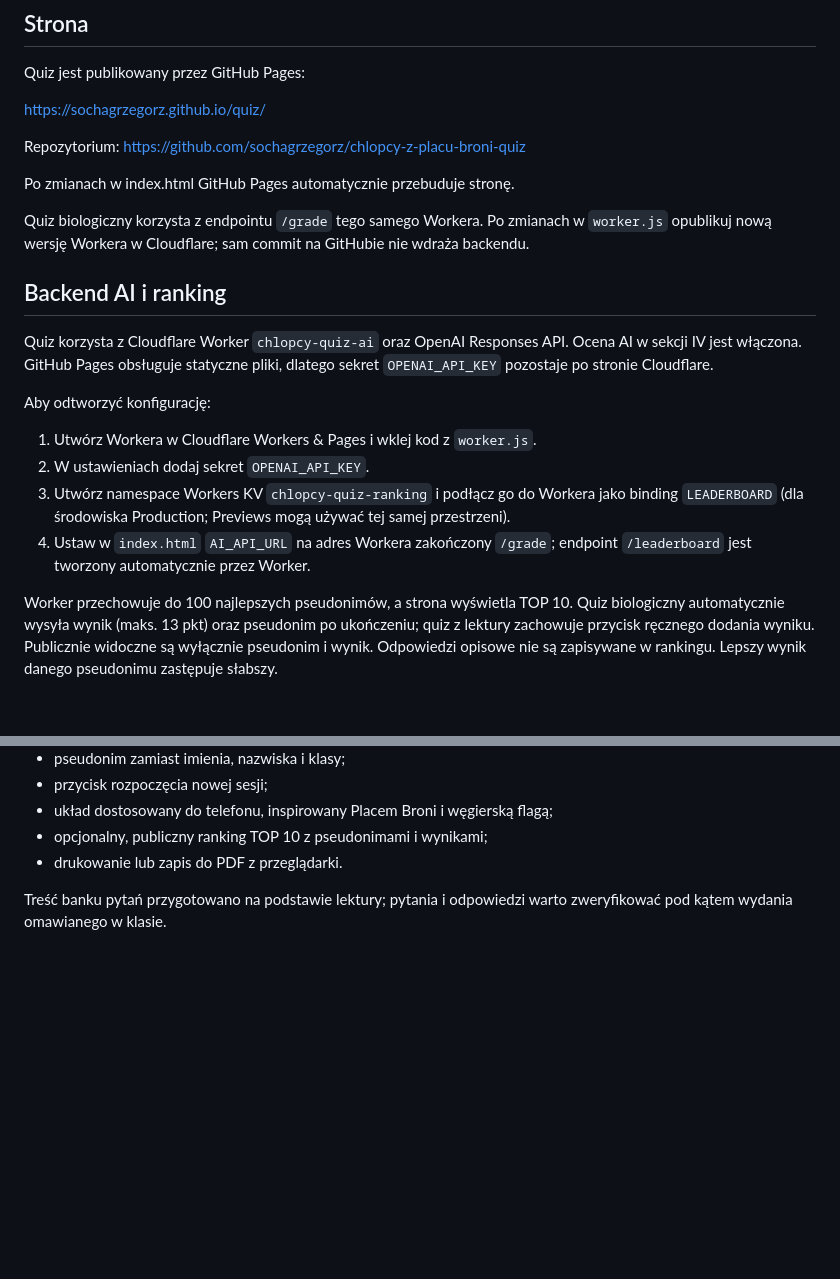
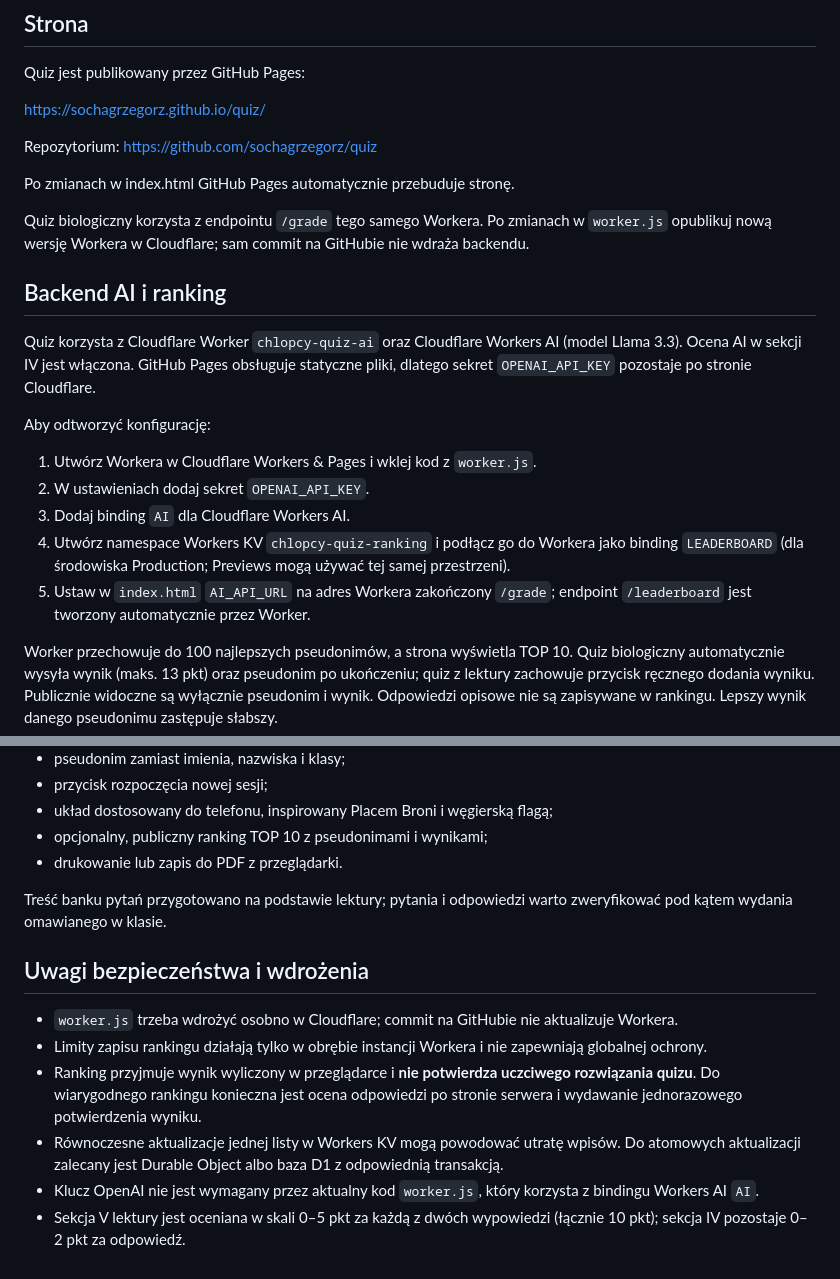
Before and after one commit to sochagrzegorz/quiz, a Markdown page: README.md, 2 parts joined by grey strips. Rendered like a GitHub page; blank space fills up the shorter version.

Commit message:
Update setup documentation and document ranking limitations

```diff
--- a/README.md
+++ b/README.md
@@ -8,7 +8,7 @@ Quiz jest publikowany przez GitHub Pages:
 
 https://sochagrzegorz.github.io/quiz/
 
-Repozytorium: https://github.com/sochagrzegorz/chlopcy-z-placu-broni-quiz
+Repozytorium: https://github.com/sochagrzegorz/quiz
 
 Po zmianach w index.html GitHub Pages automatycznie przebuduje stronę.
 
@@ -16,14 +16,15 @@ Quiz biologiczny korzysta z endpointu `/grade` tego samego Workera. Po zmianach
 
 ## Backend AI i ranking
 
-Quiz korzysta z Cloudflare Worker `chlopcy-quiz-ai` oraz OpenAI Responses API. Ocena AI w sekcji IV jest włączona. GitHub Pages obsługuje statyczne pliki, dlatego sekret `OPENAI_API_KEY` pozostaje po stronie Cloudflare.
+Quiz korzysta z Cloudflare Worker `chlopcy-quiz-ai` oraz Cloudflare Workers AI (model Llama 3.3). Ocena AI w sekcji IV jest włączona. GitHub Pages obsługuje statyczne pliki, dlatego sekret `OPENAI_API_KEY` pozostaje po stronie Cloudflare.
 
 Aby odtworzyć konfigurację:
 
 1. Utwórz Workera w Cloudflare Workers & Pages i wklej kod z `worker.js`.
 2. W ustawieniach dodaj sekret `OPENAI_API_KEY`.
-3. Utwórz namespace Workers KV `chlopcy-quiz-ranking` i podłącz go do Workera jako binding `LEADERBOARD` (dla środowiska Production; Previews mogą używać tej samej przestrzeni).
-4. Ustaw w `index.html` `AI_API_URL` na adres Workera zakończony `/grade`; endpoint `/leaderboard` jest tworzony automatycznie przez Worker.
+3. Dodaj binding `AI` dla Cloudflare Workers AI.
+4. Utwórz namespace Workers KV `chlopcy-quiz-ranking` i podłącz go do Workera jako binding `LEADERBOARD` (dla środowiska Production; Previews mogą używać tej samej przestrzeni).
+5. Ustaw w `index.html` `AI_API_URL` na adres Workera zakończony `/grade`; endpoint `/leaderboard` jest tworzony automatycznie przez Worker.
 
 Worker przechowuje do 100 najlepszych pseudonimów, a strona wyświetla TOP 10. Quiz biologiczny automatycznie wysyła wynik (maks. 13 pkt) oraz pseudonim po ukończeniu; quiz z lektury zachowuje przycisk ręcznego dodania wyniku. Publicznie widoczne są wyłącznie pseudonim i wynik. Odpowiedzi opisowe nie są zapisywane w rankingu. Lepszy wynik danego pseudonimu zastępuje słabszy.
 
@@ -45,3 +46,13 @@ Worker ogranicza liczbę żądań na adres IP w obrębie aktywnego procesu. To p
 - drukowanie lub zapis do PDF z przeglądarki.
 
 Treść banku pytań przygotowano na podstawie lektury; pytania i odpowiedzi warto zweryfikować pod kątem wydania omawianego w klasie.
+
+
+## Uwagi bezpieczeństwa i wdrożenia
+
+- `worker.js` trzeba wdrożyć osobno w Cloudflare; commit na GitHubie nie aktualizuje Workera.
+- Limity zapisu rankingu działają tylko w obrębie instancji Workera i nie zapewniają globalnej ochrony.
+- Ranking przyjmuje wynik wyliczony w przeglądarce i **nie potwierdza uczciwego rozwiązania quizu**. Do wiarygodnego rankingu konieczna jest ocena odpowiedzi po stronie serwera i wydawanie jednorazowego potwierdzenia wyniku.
+- Równoczesne aktualizacje jednej listy w Workers KV mogą powodować utratę wpisów. Do atomowych aktualizacji zalecany jest Durable Object albo baza D1 z odpowiednią transakcją.
+- Klucz OpenAI nie jest wymagany przez aktualny kod `worker.js`, który korzysta z bindingu Workers AI `AI`.
+- Sekcja V lektury jest oceniana w skali 0–5 pkt za każdą z dwóch wypowiedzi (łącznie 10 pkt); sekcja IV pozostaje 0–2 pkt za odpowiedź.
```
